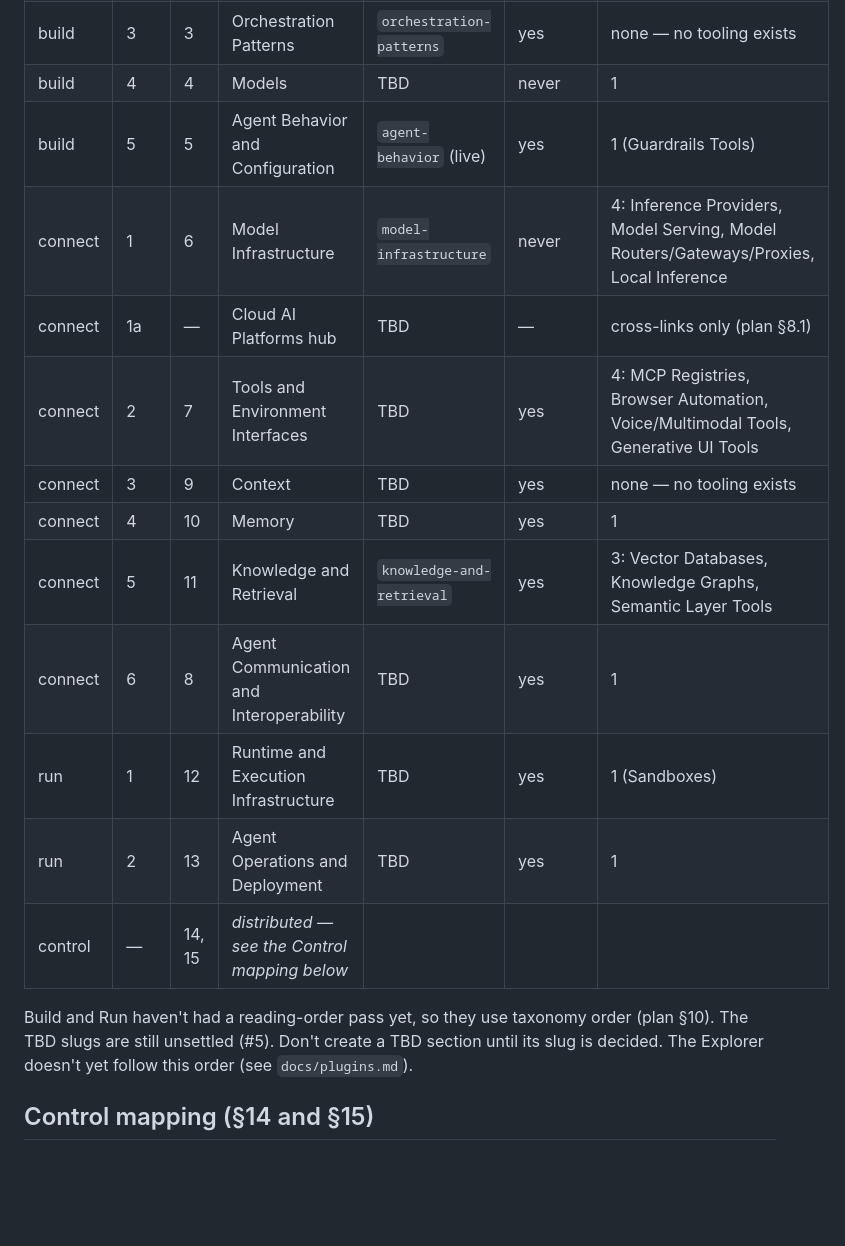
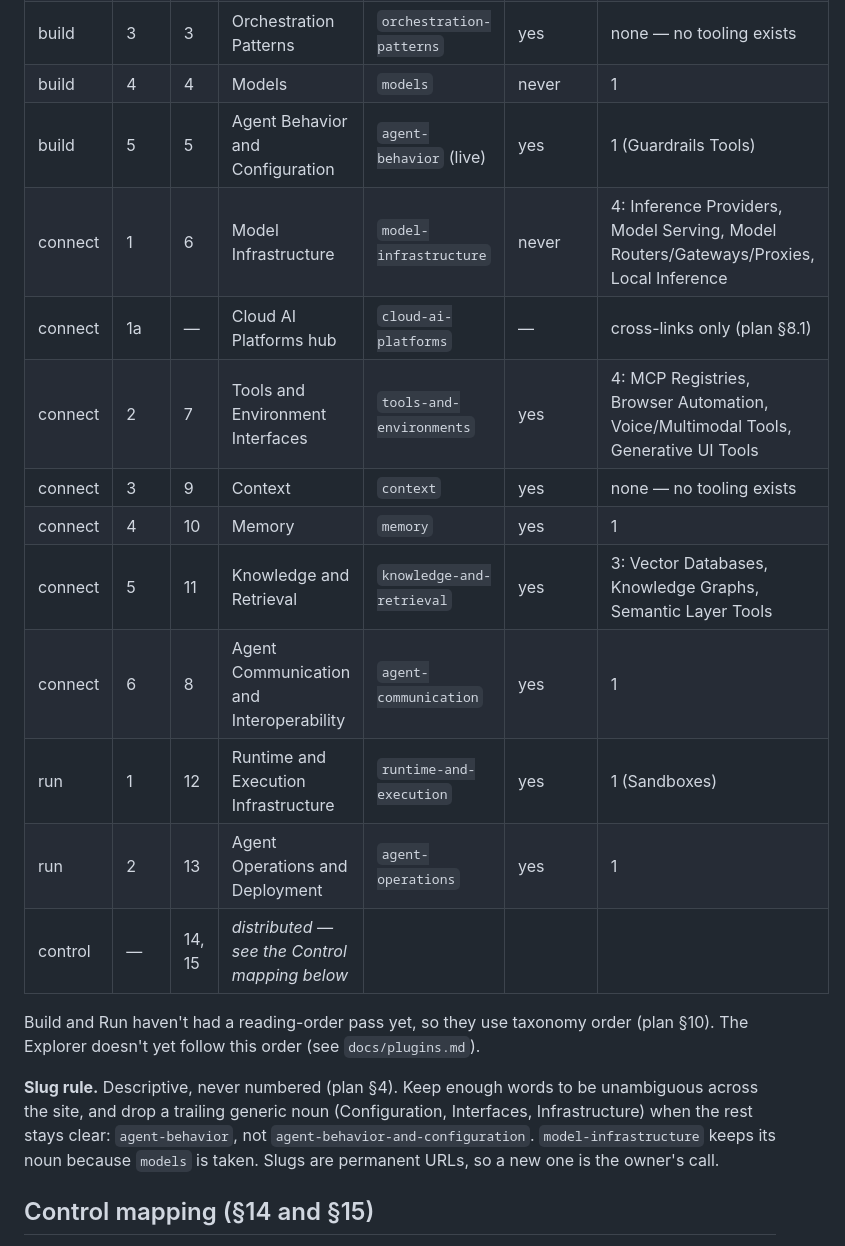
Before and after one commit to vishmatta/ai-agent-ecosystem, a Markdown page: docs/content.md, the part around the change. Drawn GitHub-style; blank space fills up the shorter version.

Commit message:
Settle the eight open section slugs
Co-Authored-By: Claude Opus 5 <noreply@anthropic.com>

```diff
--- a/docs/content.md
+++ b/docs/content.md
@@ -55,23 +55,29 @@ split (plan §3).
 | build | 1 | 1 | Agent Harnesses | `agent-harnesses` (live) | never | 1 |
 | build | 2 | 2 | Agent Frameworks | `agent-frameworks` (live) | never | 2: Code Frameworks, No-code / Low-code Builders |
 | build | 3 | 3 | Orchestration Patterns | `orchestration-patterns` | yes | none — no tooling exists |
-| build | 4 | 4 | Models | TBD | never | 1 |
+| build | 4 | 4 | Models | `models` | never | 1 |
 | build | 5 | 5 | Agent Behavior and Configuration | `agent-behavior` (live) | yes | 1 (Guardrails Tools) |
 | connect | 1 | 6 | Model Infrastructure | `model-infrastructure` | never | 4: Inference Providers, Model Serving, Model Routers/Gateways/Proxies, Local Inference |
-| connect | 1a | — | Cloud AI Platforms hub | TBD | — | cross-links only (plan §8.1) |
-| connect | 2 | 7 | Tools and Environment Interfaces | TBD | yes | 4: MCP Registries, Browser Automation, Voice/Multimodal Tools, Generative UI Tools |
-| connect | 3 | 9 | Context | TBD | yes | none — no tooling exists |
-| connect | 4 | 10 | Memory | TBD | yes | 1 |
+| connect | 1a | — | Cloud AI Platforms hub | `cloud-ai-platforms` | — | cross-links only (plan §8.1) |
+| connect | 2 | 7 | Tools and Environment Interfaces | `tools-and-environments` | yes | 4: MCP Registries, Browser Automation, Voice/Multimodal Tools, Generative UI Tools |
+| connect | 3 | 9 | Context | `context` | yes | none — no tooling exists |
+| connect | 4 | 10 | Memory | `memory` | yes | 1 |
 | connect | 5 | 11 | Knowledge and Retrieval | `knowledge-and-retrieval` | yes | 3: Vector Databases, Knowledge Graphs, Semantic Layer Tools |
-| connect | 6 | 8 | Agent Communication and Interoperability | TBD | yes | 1 |
-| run | 1 | 12 | Runtime and Execution Infrastructure | TBD | yes | 1 (Sandboxes) |
-| run | 2 | 13 | Agent Operations and Deployment | TBD | yes | 1 |
+| connect | 6 | 8 | Agent Communication and Interoperability | `agent-communication` | yes | 1 |
+| run | 1 | 12 | Runtime and Execution Infrastructure | `runtime-and-execution` | yes | 1 (Sandboxes) |
+| run | 2 | 13 | Agent Operations and Deployment | `agent-operations` | yes | 1 |
 | control | — | 14, 15 | _distributed — see the Control mapping below_ |  |  |  |
 
 Build and Run haven't had a reading-order pass yet, so they use taxonomy order
-(plan §10). The TBD slugs are still unsettled (#5). Don't create a TBD
-section until its slug is decided. The Explorer doesn't yet follow this order (see
+(plan §10). The Explorer doesn't yet follow this order (see
 `docs/plugins.md`).
+
+**Slug rule.** Descriptive, never numbered (plan §4). Keep enough words to be
+unambiguous across the site, and drop a trailing generic noun (Configuration,
+Interfaces, Infrastructure) when the rest stays clear: `agent-behavior`, not
+`agent-behavior-and-configuration`. `model-infrastructure` keeps its noun
+because `models` is taken. Slugs are permanent URLs, so a new one is the
+owner's call.
 
 ## Control mapping (§14 and §15)
 
```
